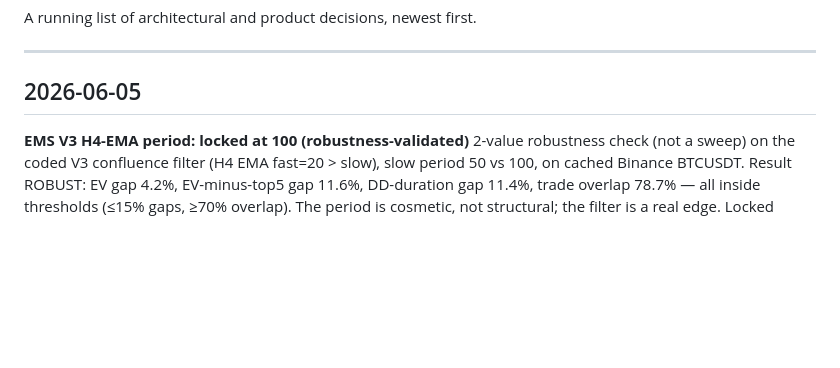
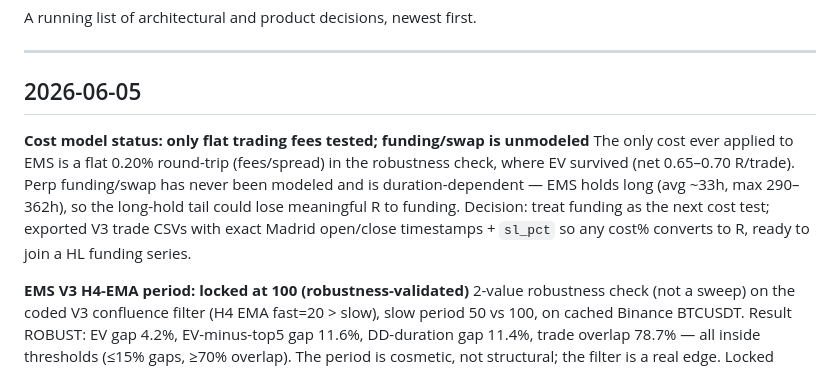
Before and after one commit to chillcharcontacto-cyber/backtest-api, a Markdown page: docs/decisions-log.md, the part around the change. Drawn GitHub-style; blank space fills up the shorter version.

```diff
--- a/docs/decisions-log.md
+++ b/docs/decisions-log.md
@@ -5,6 +5,14 @@ A running list of architectural and product decisions, newest first.
 ---
 
 ## 2026-06-05
+
+**Cost model status: only flat trading fees tested; funding/swap is unmodeled**
+The only cost ever applied to EMS is a flat 0.20% round-trip (fees/spread) in the
+robustness check, where EV survived (net 0.65–0.70 R/trade). Perp funding/swap has
+never been modeled and is duration-dependent — EMS holds long (avg ~33h, max
+290–362h), so the long-hold tail could lose meaningful R to funding. Decision: treat
+funding as the next cost test; exported V3 trade CSVs with exact Madrid open/close
+timestamps + `sl_pct` so any cost% converts to R, ready to join a HL funding series.
 
 **EMS V3 H4-EMA period: locked at 100 (robustness-validated)**
 2-value robustness check (not a sweep) on the coded V3 confluence filter
```
Also changed, not shown: docs/handoff/HANDOFF.md (+22 -8 lines).
